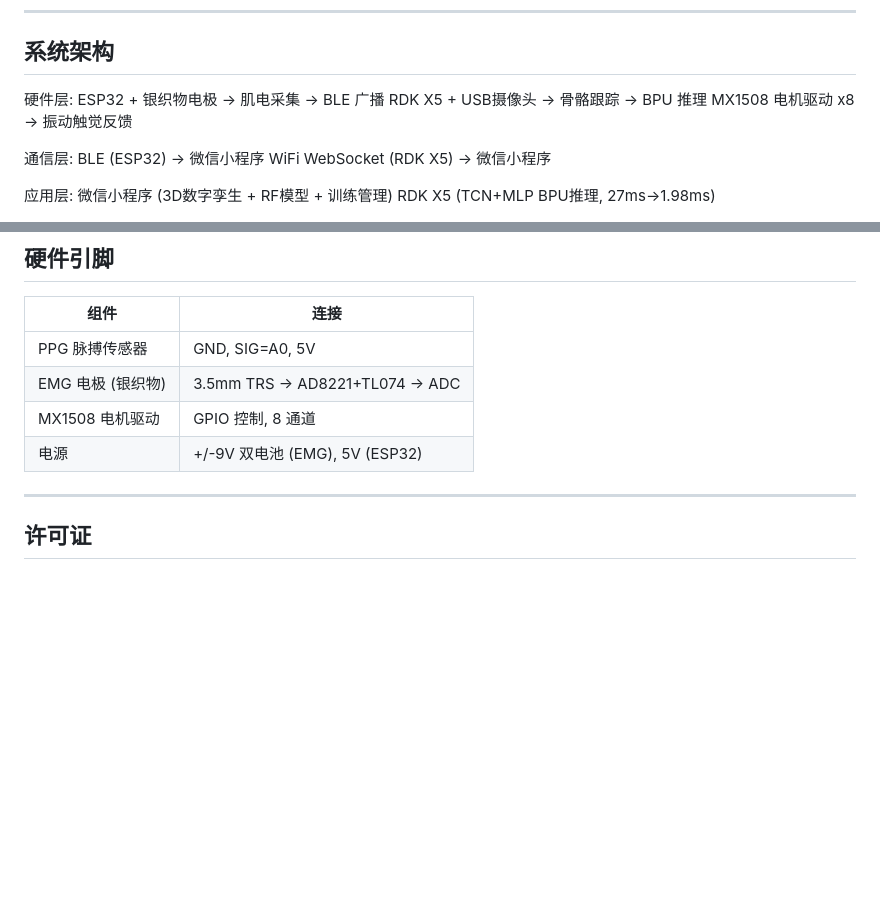
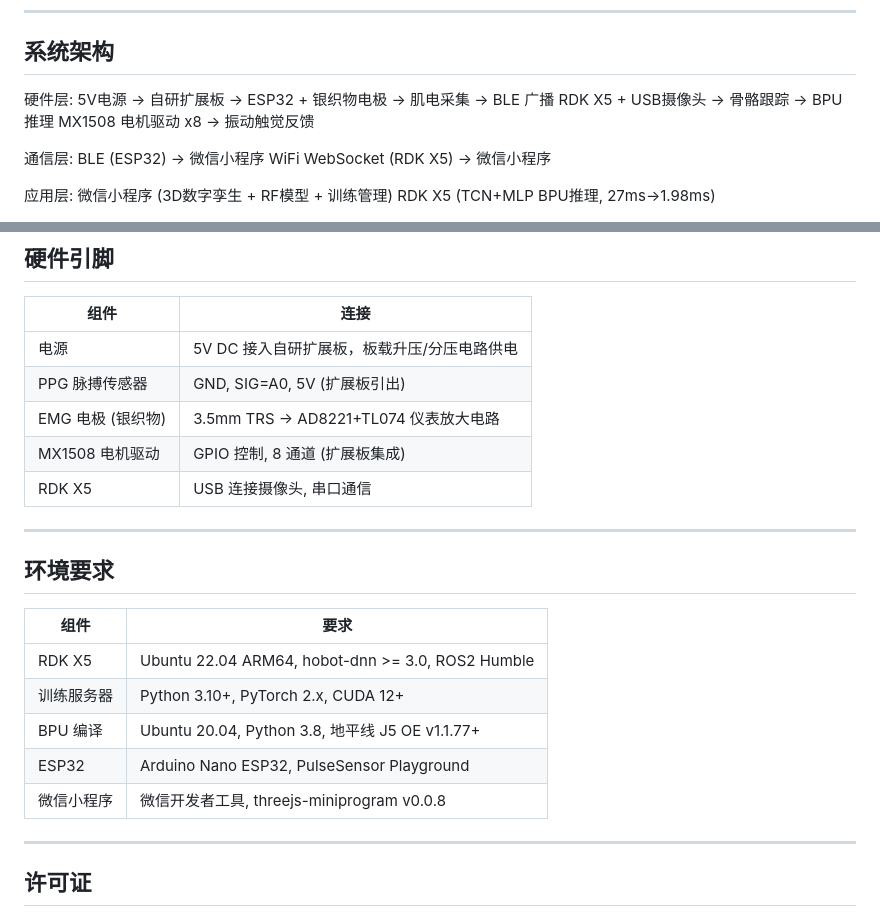
Before and after one commit to quanxian318/SmartSleeve, a Markdown page: README.md, 2 parts joined by grey strips. GitHub-like rendering; blank space fills up the shorter version.

Commit message:
docs: fix hardware power spec, add env requirements

```diff
--- a/README.md
+++ b/README.md
@@ -106,7 +106,7 @@ Smart_Sleeve/
 
 ## 系统架构
 
-硬件层: ESP32 + 银织物电极 -> 肌电采集 -> BLE 广播
+硬件层: 5V电源 -> 自研扩展板 -> ESP32 + 银织物电极 -> 肌电采集 -> BLE 广播
         RDK X5 + USB摄像头 -> 骨骼跟踪 -> BPU 推理
         MX1508 电机驱动 x8 -> 振动触觉反馈
 
@@ -185,10 +185,23 @@ hb_mapper makertbin --model-type onnx --fast-perf --model anchorcalib_tcn_bpu_v2
 
 | 组件 | 连接 |
 |------|------|
-| PPG 脉搏传感器 | GND, SIG=A0, 5V |
-| EMG 电极 (银织物) | 3.5mm TRS -> AD8221+TL074 -> ADC |
-| MX1508 电机驱动 | GPIO 控制, 8 通道 |
-| 电源 | +/-9V 双电池 (EMG), 5V (ESP32) |
+| 电源 | 5V DC 接入自研扩展板，板载升压/分压电路供电 |
+| PPG 脉搏传感器 | GND, SIG=A0, 5V (扩展板引出) |
+| EMG 电极 (银织物) | 3.5mm TRS → AD8221+TL074 仪表放大电路 |
+| MX1508 电机驱动 | GPIO 控制, 8 通道 (扩展板集成) |
+| RDK X5 | USB 连接摄像头, 串口通信 |
+
+---
+
+## 环境要求
+
+| 组件 | 要求 |
+|------|------|
+| RDK X5 | Ubuntu 22.04 ARM64, hobot-dnn >= 3.0, ROS2 Humble |
+| 训练服务器 | Python 3.10+, PyTorch 2.x, CUDA 12+ |
+| BPU 编译 | Ubuntu 20.04, Python 3.8, 地平线 J5 OE v1.1.77+ |
+| ESP32 | Arduino Nano ESP32, PulseSensor Playground |
+| 微信小程序 | 微信开发者工具, threejs-miniprogram v0.0.8 |
 
 ---
 
```
